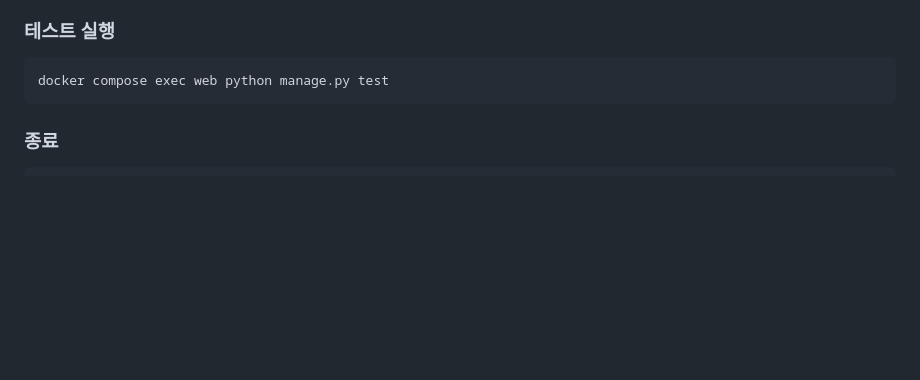
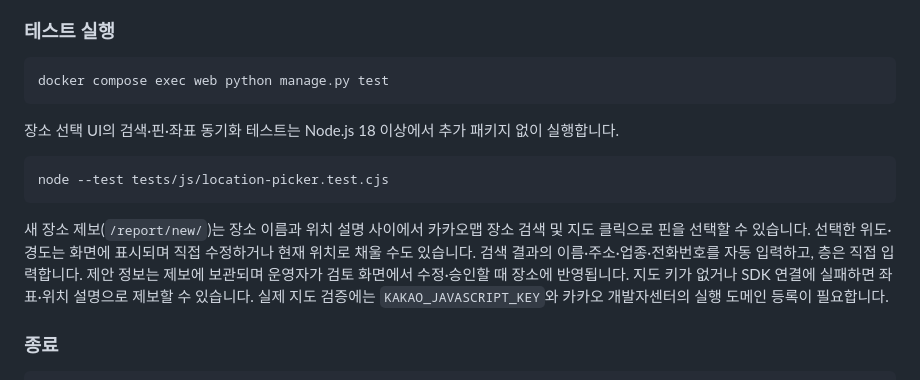
Before and after one commit to 2026-KW-HACKATHON/18_after-school-map-time, a Markdown page: README.md, the part around the change. GitHub-like rendering; blank space fills up the shorter version.

Commit message:
docs: 제보 위치 선택 사용법과 테스트 명령 안내

````diff
--- a/README.md
+++ b/README.md
@@ -131,6 +131,19 @@ docker compose exec web python manage.py createsuperuser
 ```bash
 docker compose exec web python manage.py test
 ```
+
+장소 선택 UI의 검색·핀·좌표 동기화 테스트는 Node.js 18 이상에서 추가 패키지 없이 실행합니다.
+
+```bash
+node --test tests/js/location-picker.test.cjs
+```
+
+새 장소 제보(`/report/new/`)는 장소 이름과 위치 설명 사이에서 카카오맵 장소 검색 및 지도 클릭으로 핀을 선택할 수 있습니다.
+선택한 위도·경도는 화면에 표시되며 직접 수정하거나 현재 위치로 채울 수도 있습니다.
+검색 결과의 이름·주소·업종·전화번호를 자동 입력하고, 층은 직접 입력합니다.
+제안 정보는 제보에 보관되며 운영자가 검토 화면에서 수정·승인할 때 장소에 반영됩니다.
+지도 키가 없거나 SDK 연결에 실패하면 좌표·위치 설명으로 제보할 수 있습니다.
+실제 지도 검증에는 `KAKAO_JAVASCRIPT_KEY`와 카카오 개발자센터의 실행 도메인 등록이 필요합니다.
 
 ### 종료
 
````
